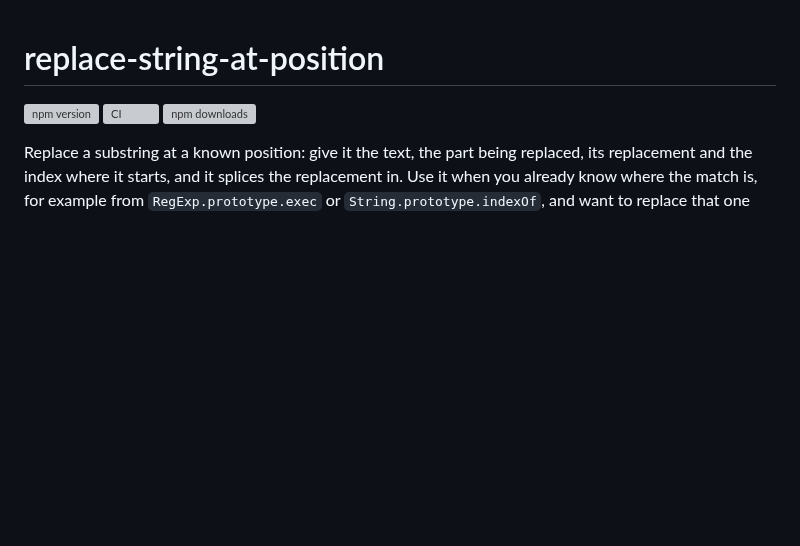
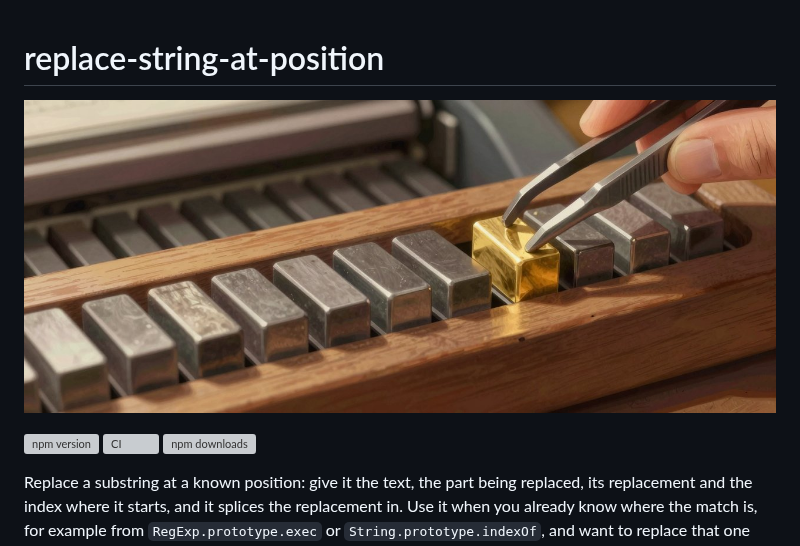
Before and after one commit to m4bwav/replace-string-at-position, a Markdown page: README.md, the part around the change. Rendered like a GitHub page; pictures changed too: .github/images/banner.jpg (added); blank space fills up the shorter version; grey boxes are pictures that could not be loaded.

Commit message:
README: add a banner picture (#6)
Generated locally with Z-Image Turbo in ComfyUI; prompt and seed in .github/images/banner.md.

```diff
--- a/README.md
+++ b/README.md
@@ -1,4 +1,6 @@
 # replace-string-at-position
+
+![Tweezers placing a gold block into a row of blank metal type blocks in a wooden composing stick](https://raw.githubusercontent.com/m4bwav/replace-string-at-position/master/.github/images/banner.jpg)
 
 [![npm version](https://img.shields.io/npm/v/replace-string-at-position.svg)](https://www.npmjs.com/package/replace-string-at-position)
 [![CI](https://github.com/m4bwav/replace-string-at-position/actions/workflows/ci.yml/badge.svg)](https://github.com/m4bwav/replace-string-at-position/actions/workflows/ci.yml)
```
Also changed, not shown: .github/images/banner.md (added, +7 -0 lines).
